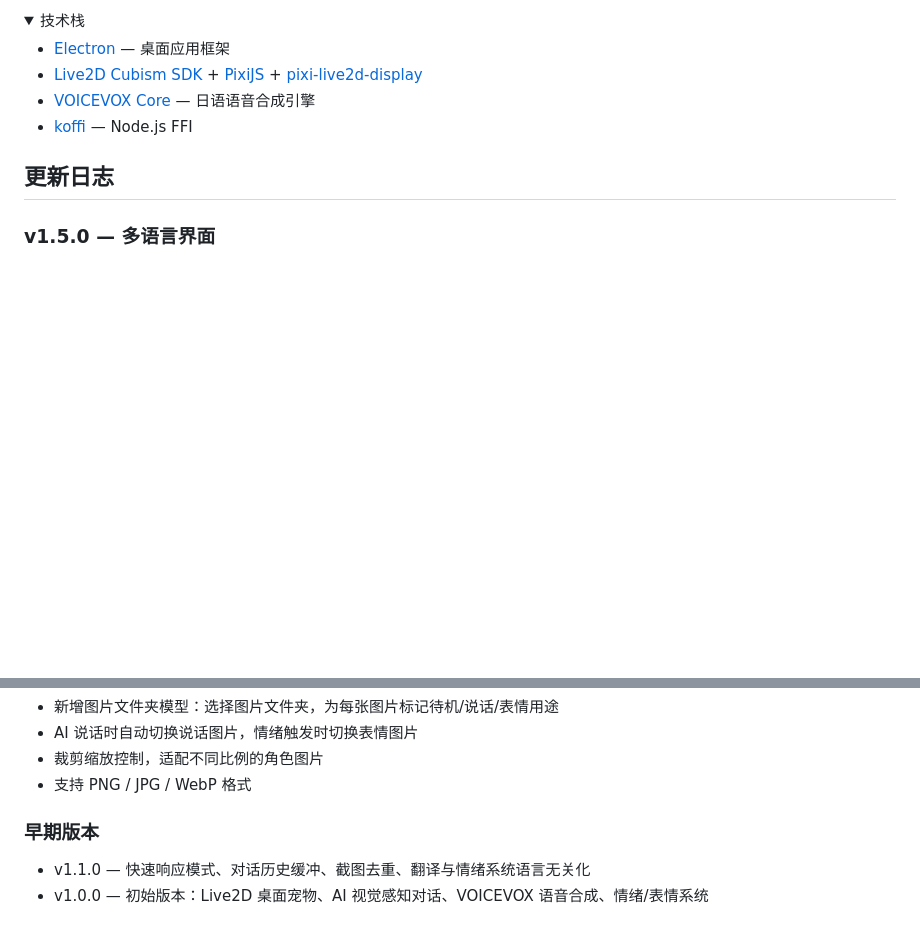
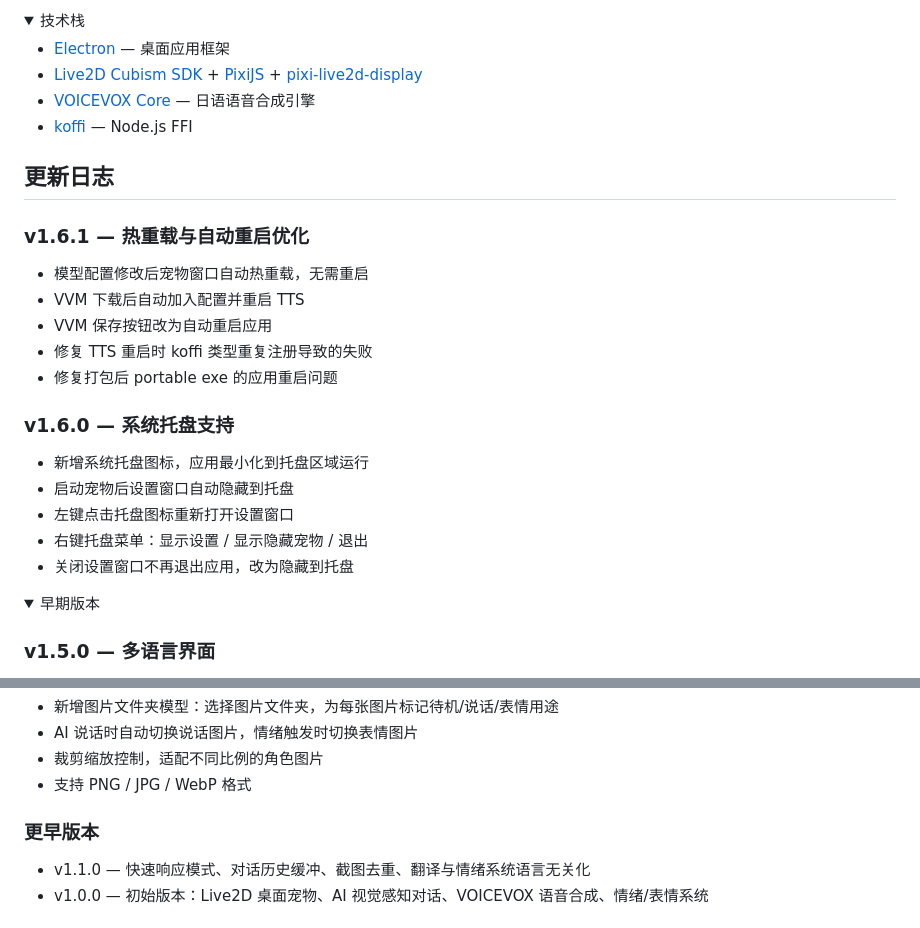
Before and after one commit to dwgx/Live2DPet-Enhanced, a Markdown page: README.md, 2 parts joined by grey strips. Rendered like a GitHub page; folded sections open; blank space fills up the shorter version.

```diff
--- a/README.md
+++ b/README.md
@@ -207,6 +207,25 @@ node tests/test-core.js
 
 ## 更新日志
 
+### v1.6.1 — 热重载与自动重启优化
+
+- 模型配置修改后宠物窗口自动热重载，无需重启
+- VVM 下载后自动加入配置并重启 TTS
+- VVM 保存按钮改为自动重启应用
+- 修复 TTS 重启时 koffi 类型重复注册导致的失败
+- 修复打包后 portable exe 的应用重启问题
+
+### v1.6.0 — 系统托盘支持
+
+- 新增系统托盘图标，应用最小化到托盘区域运行
+- 启动宠物后设置窗口自动隐藏到托盘
+- 左键点击托盘图标重新打开设置窗口
+- 右键托盘菜单：显示设置 / 显示隐藏宠物 / 退出
+- 关闭设置窗口不再退出应用，改为隐藏到托盘
+
+<details>
+<summary>早期版本</summary>
+
 ### v1.5.0 — 多语言界面
 
 - 新增设置界面 i18n 国际化支持（中文 / English / 日本語）
@@ -239,7 +258,7 @@ node tests/test-core.js
 - 裁剪缩放控制，适配不同比例的角色图片
 - 支持 PNG / JPG / WebP 格式
 
-### 早期版本
+### 更早版本
 
 - v1.1.0 — 快速响应模式、对话历史缓冲、截图去重、翻译与情绪系统语言无关化
 - v1.0.0 — 初始版本：Live2D 桌面宠物、AI 视觉感知对话、VOICEVOX 语音合成、情绪/表情系统
```
Also changed, not shown: other parts of README.md (+2 -0 lines), README.en.md (+22 -1 lines), README.ja.md (+22 -1 lines).
